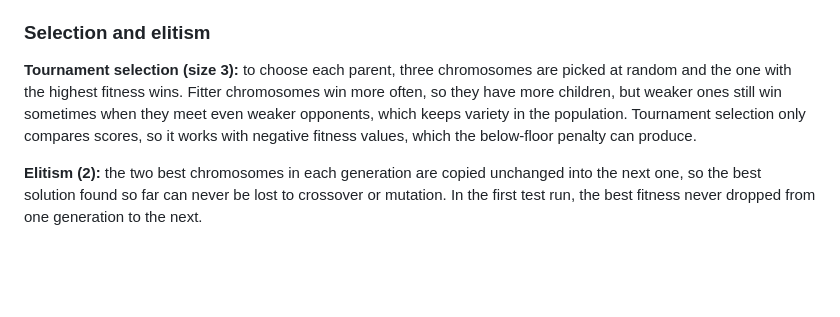
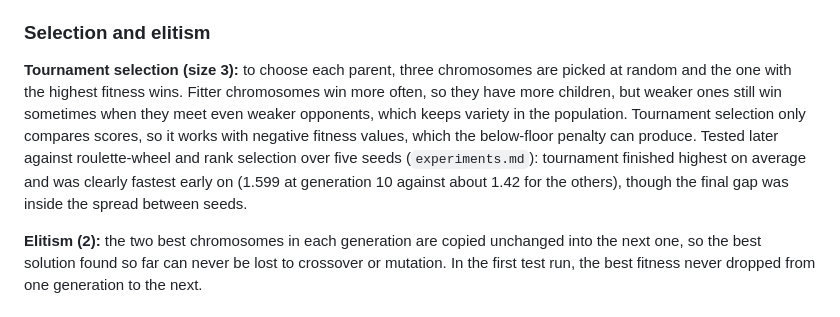
Before and after one commit to llnnrrcc/AI-Coursework, a Markdown page: DECISIONS.md, the part around the change. Rendered like a GitHub page; blank space fills up the shorter version.

```diff
--- a/DECISIONS.md
+++ b/DECISIONS.md
@@ -91,7 +91,7 @@ Whole-leg crossover preserves coordinated leg movements, but two fixed parents c
 
 ### Selection and elitism
 
-**Tournament selection (size 3):** to choose each parent, three chromosomes are picked at random and the one with the highest fitness wins. Fitter chromosomes win more often, so they have more children, but weaker ones still win sometimes when they meet even weaker opponents, which keeps variety in the population. Tournament selection only compares scores, so it works with negative fitness values, which the below-floor penalty can produce.
+**Tournament selection (size 3):** to choose each parent, three chromosomes are picked at random and the one with the highest fitness wins. Fitter chromosomes win more often, so they have more children, but weaker ones still win sometimes when they meet even weaker opponents, which keeps variety in the population. Tournament selection only compares scores, so it works with negative fitness values, which the below-floor penalty can produce. Tested later against roulette-wheel and rank selection over five seeds (`experiments.md`): tournament finished highest on average and was clearly fastest early on (1.599 at generation 10 against about 1.42 for the others), though the final gap was inside the spread between seeds.
 
 **Elitism (2):** the two best chromosomes in each generation are copied unchanged into the next one, so the best solution found so far can never be lost to crossover or mutation. In the first test run, the best fitness never dropped from one generation to the next.
 
```
Also changed, not shown: CONTRIBUTIONS.md (+1 -1 lines), experiments.md (+32 -1 lines), results/experiments/experiment_mutation_step.png (added), results/experiments/experiment_selection.png (added), 2 other files.
